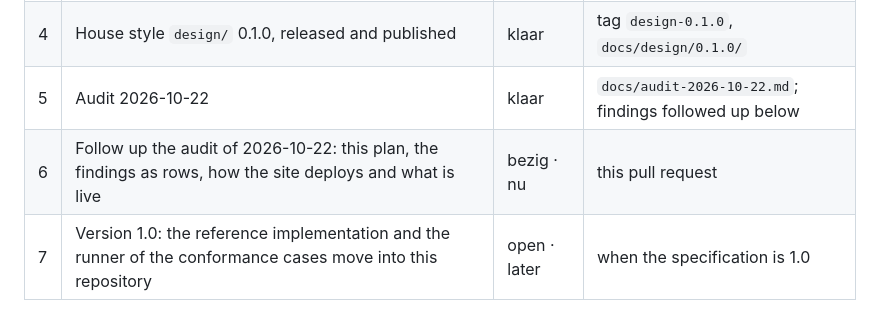
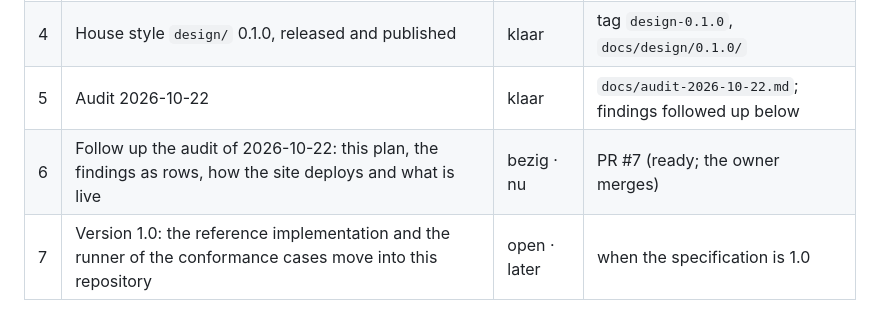
Before and after one commit to bijdt/contextura-core, a Markdown page: PLAN.md, the part around the change. Drawn GitHub-style.

Commit message:
PLAN.md: step 6 is PR #7
Co-Authored-By: Claude Opus 5.5 (1M context) <noreply@anthropic.com>
Claude-Session: https://claude.ai/code/session_01Gp8hGXSv8rHYPgD4DTg77f

```diff
--- a/PLAN.md
+++ b/PLAN.md
@@ -29,7 +29,7 @@ the source.
 | 3 | `main` only through a pull request | klaar | `AGENTS.md`, ruleset "main via pull request" on GitHub |
 | 4 | House style `design/` 0.1.0, released and published | klaar | tag `design-0.1.0`, `docs/design/0.1.0/` |
 | 5 | Audit 2026-10-22 | klaar | `docs/audit-2026-10-22.md`; findings followed up below |
-| 6 | Follow up the audit of 2026-10-22: this plan, the findings as rows, how the site deploys and what is live | bezig · nu | this pull request |
+| 6 | Follow up the audit of 2026-10-22: this plan, the findings as rows, how the site deploys and what is live | bezig · nu | PR #7 (ready; the owner merges) |
 | 7 | Version 1.0: the reference implementation and the runner of the conformance cases move into this repository | open · later | when the specification is 1.0 |
 
 Status: `open`, `bezig`, `klaar`, `geparkeerd`, followed by the priority: `· nu`, `· later` or `· parkeren`.
```
